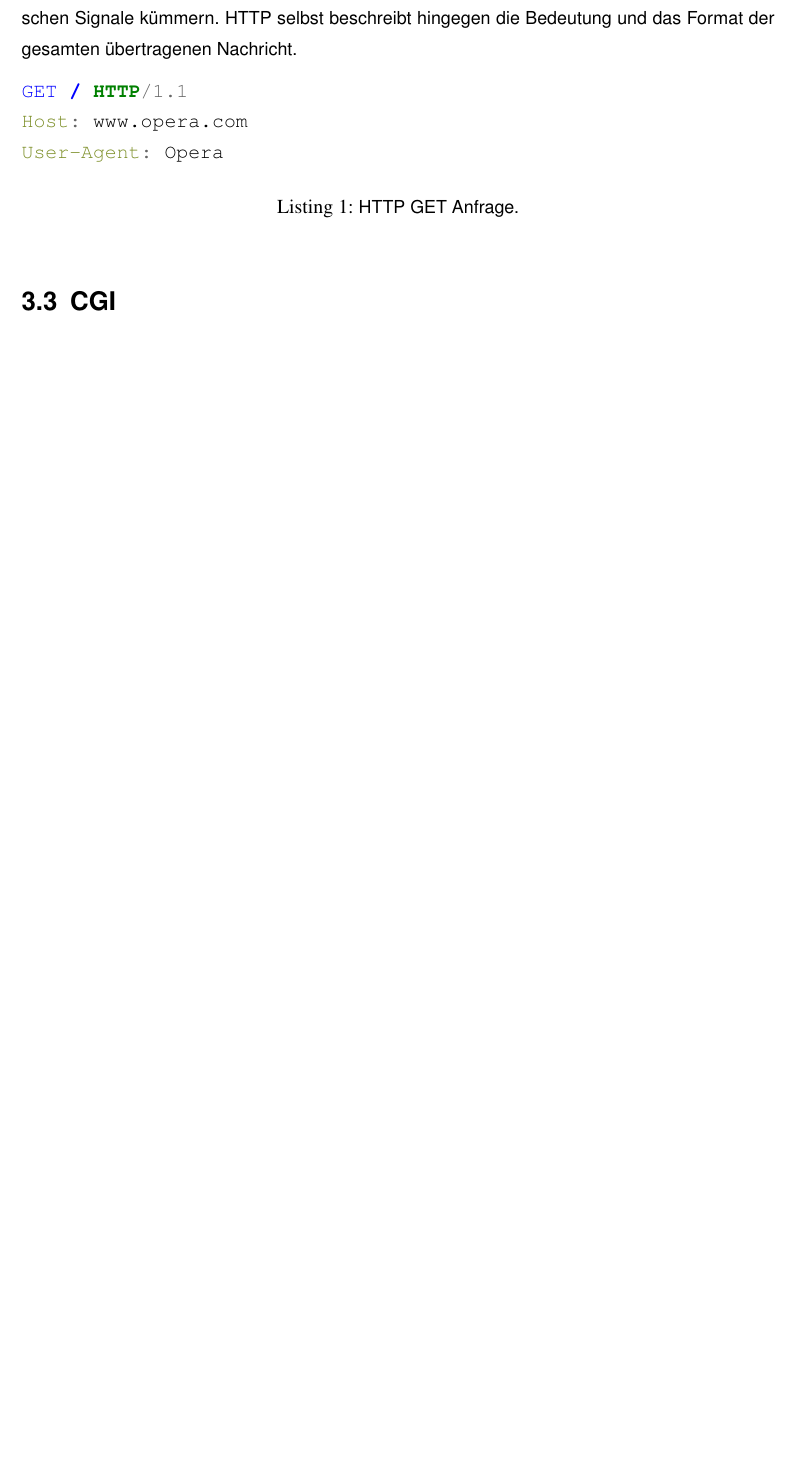
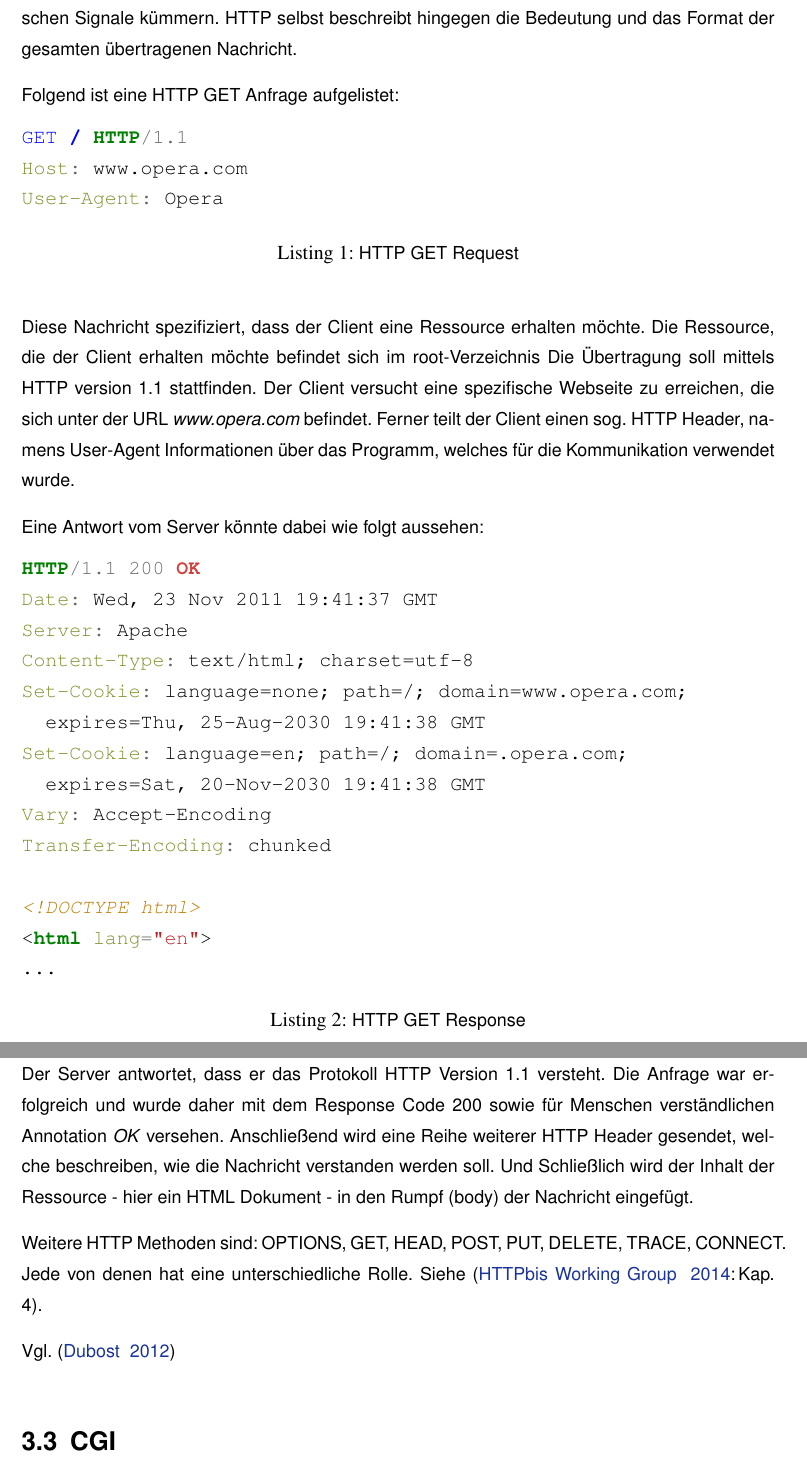
Before and after one commit to st-anastasia/ba, a LaTeX thesis (master.tex, which reads chapter/03_grundlagen.tex): part of page 14 of 19 before the commit and two parts of pages 14 and 15 of 20 after it, the two joined at a grey line, cut so that both start at the same text, the shorter picture padded with empty space. The pictures show the PDF file master.pdf that the author committed with the source.

Commit message:
citations

```diff
--- a/chapter/03_grundlagen.tex
+++ b/chapter/03_grundlagen.tex
@@ -42,13 +42,29 @@ Bezeichner austauschen.
 
 HTTP ist dabei ein sog. Application Level Protocol, d.h, dass es in der Abstraktionsebene höher angesiedelt ist. Es setzt wiederum auf eine Reihe weiterer Protokolle auf, welche sich etwa um die Übertragung der eigentlichen Datenpakete oder die physikalische Übertragung der elektrischen Signale kümmern. HTTP selbst beschreibt hingegen die Bedeutung und das Format der gesamten übertragenen Nachricht.
 
+Folgend ist eine HTTP GET Anfrage aufgelistet:
+
 \begin{listing}[H]
 \begin{minted}{http}
 GET / HTTP/1.1
 Host: www.opera.com
 User-Agent: Opera
 \end{minted}
-\caption{HTTP GET Anfrage.}
-\label{lst:http-get}
+\caption{HTTP GET Request}
 \end{listing}
 
+Diese Nachricht spezifiziert, dass der Client eine Ressource erhalten möchte.
+Die Ressource, die der Client erhalten möchte befindet sich im root-Verzeichnis
+Die Übertragung soll mittels HTTP version 1.1 stattfinden. Der Client versucht eine spezifische Webseite zu erreichen, die sich unter der URL \textit{www.opera.com} befindet. Ferner teilt der Client einen sog. HTTP Header, namens \texit{User-Agent} Informationen über das Programm, welches für die Kommunikation verwendet wurde.
+
+Eine Antwort vom Server könnte dabei wie folgt aussehen:
+
+\begin{listing}[H]
+\begin{minted}{http}
+HTTP/1.1 200 OK
+Date: Wed, 23 Nov 2011 19:41:37 GMT
+Server: Apache
+Content-Type: text/html; charset=utf-8
+Set-Cookie: language=none; path=/; domain=www.opera.com;
+  expires=Thu, 25-Aug-2030 19:41:38 GMT
+Set-Cookie: language=en; path=/; domain=.opera.com;
@@ -55 +75,15 @@ User-Agent: Opera
+<!DOCTYPE html>
+<html lang="en">
+…
+\end{minted}
+\caption{HTTP GET Response}
+\end{listing}
+
+Der Server antwortet, dass er das Protokoll HTTP Version 1.1 versteht. Die Anfrage war erfolgreich und wurde daher mit dem Response Code 200 sowie für Menschen verständlichen Annotation \textit{OK} versehen. Anschließend wird eine Reihe weiterer HTTP Header gesendet, welche beschreiben, wie die Nachricht verstanden werden soll. Und Schließlich wird der Inhalt der Ressource - hier ein HTML Dokument - in den Rumpf (body) der Nachricht eingefügt.
+
+Weitere HTTP Methoden sind: OPTIONS, GET, HEAD, POST, PUT, DELETE, TRACE, CONNECT.
+Jede von denen hat eine unterschiedliche Rolle. Siehe \citep[Kap. 4]{http_spec}.
+
+Vgl. \citep{dubost}
+
 \section{CGI}
```
Also changed, not shown: chapter/literature.tex (+12 -2 lines), master.pdf, chapter/03_grundlagen.tex (6 more changed lines), 1 other file.
